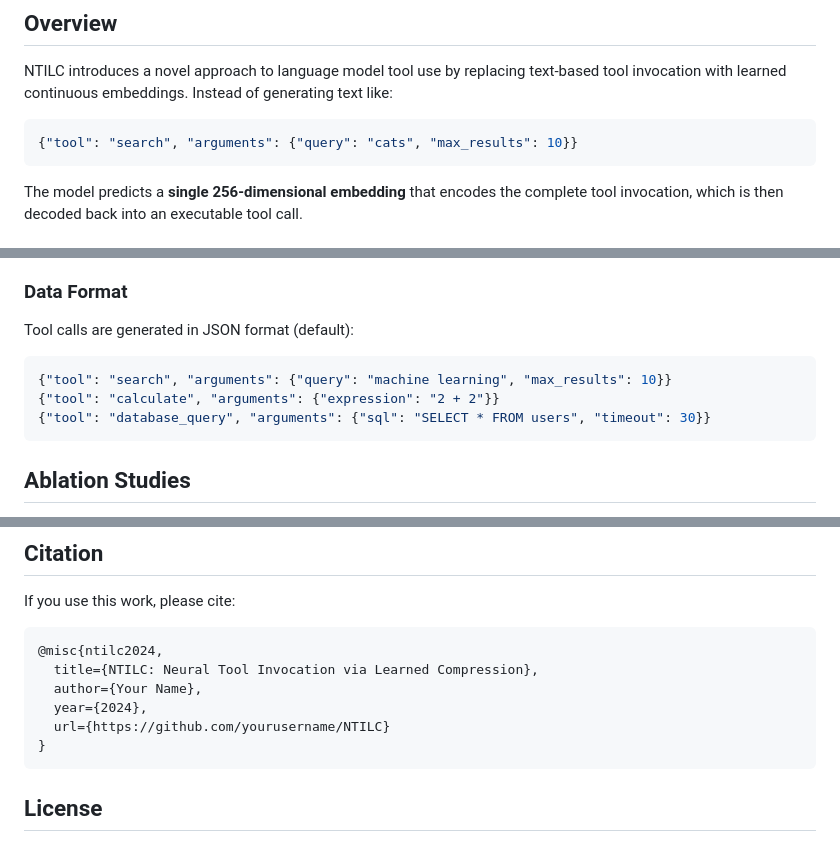
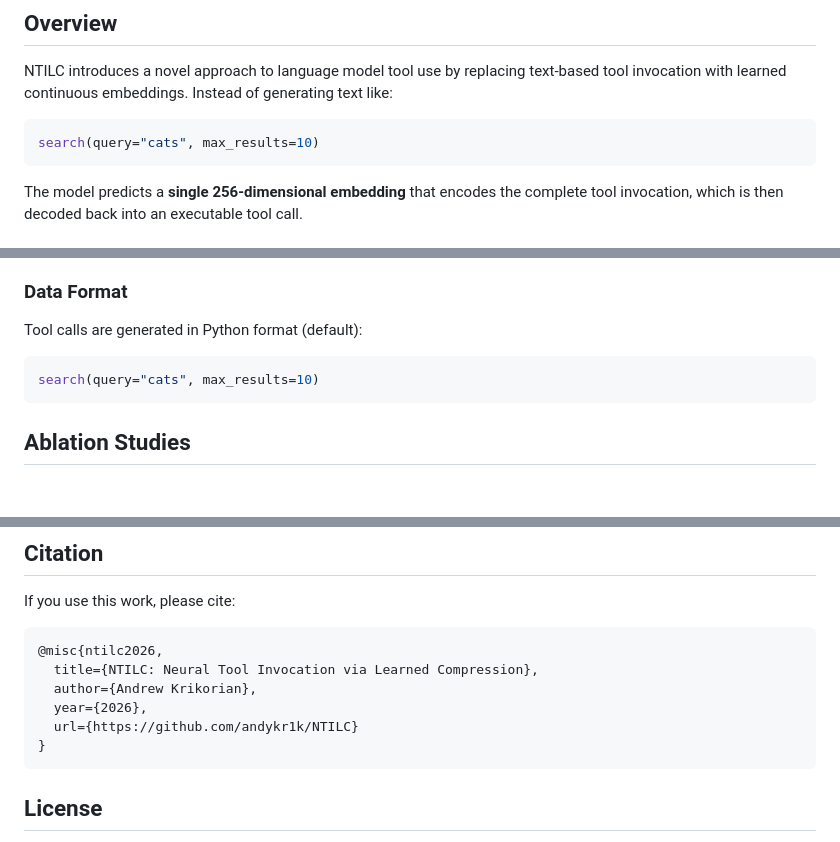
Before and after one commit to andykr1k/NTILC, a Markdown page: README.md, 3 parts joined by grey strips. Rendered like a GitHub page; blank space fills up the shorter version.

````diff
--- a/README.md
+++ b/README.md
@@ -22,8 +22,8 @@ python inference.py --query "Find me the last 10 orders in California"
 
 NTILC introduces a novel approach to language model tool use by replacing text-based tool invocation with learned continuous embeddings. Instead of generating text like:
 
-```json
-{"tool": "search", "arguments": {"query": "cats", "max_results": 10}}
+```python
+search(query="cats", max_results=10)
 ```
 
 The model predicts a **single 256-dimensional embedding** that encodes the complete tool invocation, which is then decoded back into an executable tool call.
@@ -161,12 +161,10 @@ Logged items:
 
 ### Data Format
 
-Tool calls are generated in JSON format (default):
+Tool calls are generated in Python format (default):
 
-```json
-{"tool": "search", "arguments": {"query": "machine learning", "max_results": 10}}
-{"tool": "calculate", "arguments": {"expression": "2 + 2"}}
-{"tool": "database_query", "arguments": {"sql": "SELECT * FROM users", "timeout": 30}}
+```python
+search(query="cats", max_results=10)
 ```
 
 ## Ablation Studies
@@ -248,11 +246,11 @@ tqdm>=4.65.0
 If you use this work, please cite:
 
 ```bibtex
-@misc{ntilc2024,
+@misc{ntilc2026,
   title={NTILC: Neural Tool Invocation via Learned Compression},
-  author={Your Name},
-  year={2024},
-  url={https://github.com/yourusername/NTILC}
+  author={Andrew Krikorian},
+  year={2026},
+  url={https://github.com/andykr1k/NTILC}
 }
 ```
 
````
Also changed, not shown: other parts of README.md (+1 -1 lines).
